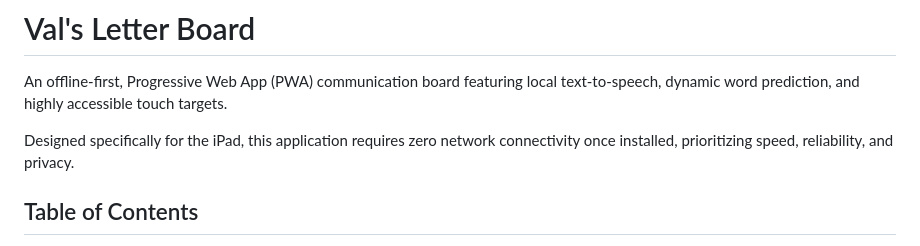
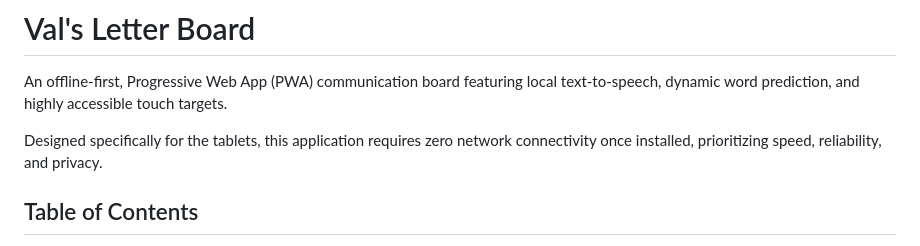
Before and after one commit to rrjp/vals-letter-board, a Markdown page: README.md, the part around the change. Rendered like a GitHub page.

```diff
--- a/README.md
+++ b/README.md
@@ -2,7 +2,7 @@
 
 An offline-first, Progressive Web App (PWA) communication board featuring local text-to-speech, dynamic word prediction, and highly accessible touch targets.
 
-Designed specifically for the iPad, this application requires zero network connectivity once installed, prioritizing speed, reliability, and privacy.
+Designed specifically for the tablets, this application requires zero network connectivity once installed, prioritizing speed, reliability, and privacy.
 
 ## Table of Contents
 - [Background & Inspiration](#background--inspiration)
```
